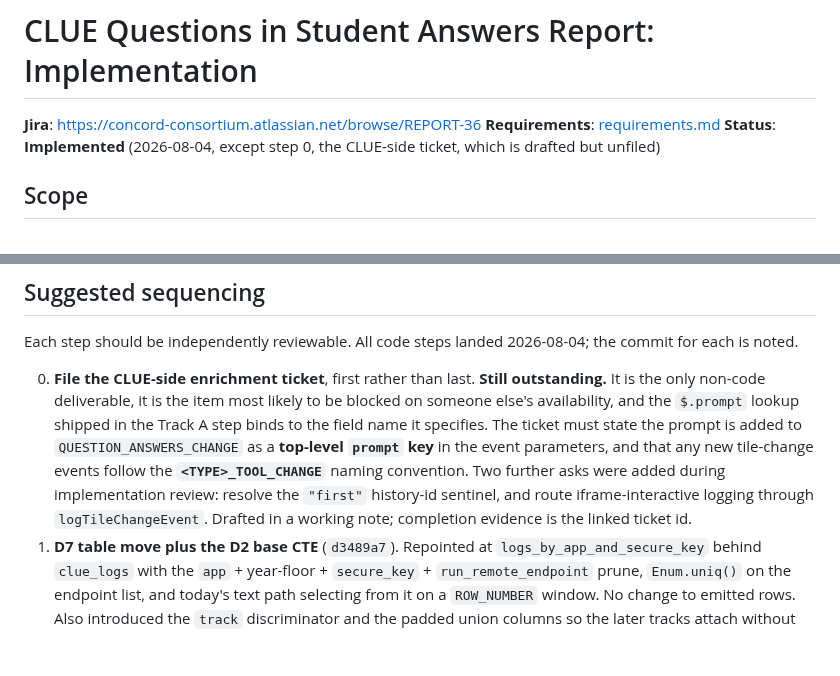
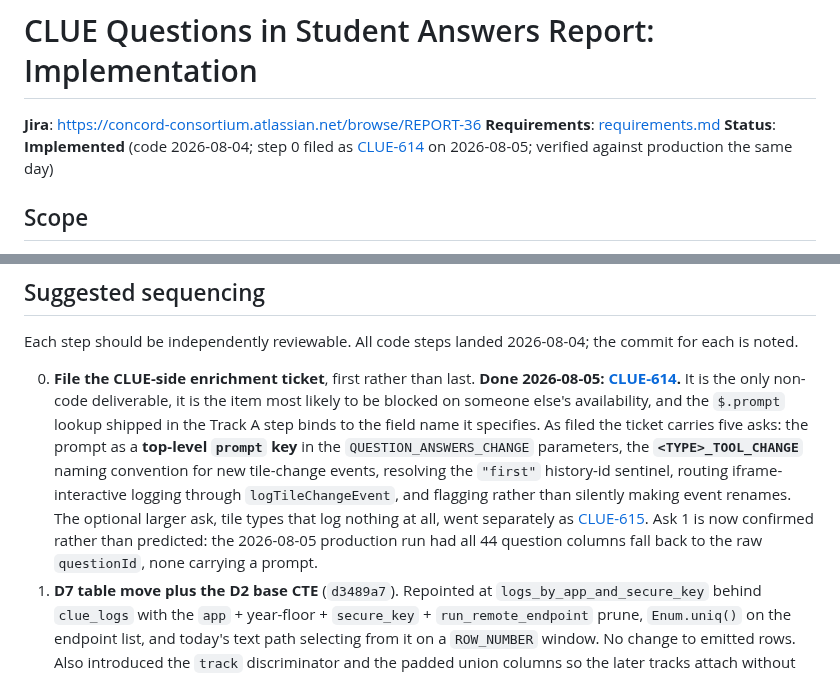
Before and after one commit to concord-consortium/report-service, a Markdown page: specs/REPORT-36-clue-questions-in-student-answers-report/implementation.md, 2 parts joined by grey strips. Drawn GitHub-style; blank space fills up the shorter version.

Commit message:
docs: record the CLUE-side ticket as filed [REPORT-36]
Sequencing step 0 was the story's only non-code deliverable and the last
thing outstanding. Filed as CLUE-614, carrying all five asks; the optional
larger one went separately as CLUE-615.

Ask 1 is now confirmed rather than predicted: the production verification
run had all 44 question columns fall back to the raw questionId with none
carrying a prompt.

```diff
--- a/specs/REPORT-36-clue-questions-in-student-answers-report/implementation.md
+++ b/specs/REPORT-36-clue-questions-in-student-answers-report/implementation.md
@@ -2,7 +2,7 @@
 
 **Jira**: https://concord-consortium.atlassian.net/browse/REPORT-36
 **Requirements**: [requirements.md](./requirements.md)
-**Status**: **Implemented** (2026-08-04, except step 0, the CLUE-side ticket, which is drafted but unfiled)
+**Status**: **Implemented** (code 2026-08-04; step 0 filed as [CLUE-614](https://concord-consortium.atlassian.net/browse/CLUE-614) on 2026-08-05; verified against production the same day)
 
 ## Scope
 
@@ -407,7 +407,7 @@ Plus direct **answers-path** query-generation tests asserting `get_columns_for_q
 
 Each step should be independently reviewable. All code steps landed 2026-08-04; the commit for each is noted.
 
-0. **File the CLUE-side enrichment ticket**, first rather than last. **Still outstanding.** It is the only non-code deliverable, it is the item most likely to be blocked on someone else's availability, and the `$.prompt` lookup shipped in the Track A step binds to the field name it specifies. The ticket must state the prompt is added to `QUESTION_ANSWERS_CHANGE` as a **top-level `prompt` key** in the event parameters, and that any new tile-change events follow the **`<TYPE>_TOOL_CHANGE`** naming convention. Two further asks were added during implementation review: resolve the `"first"` history-id sentinel, and route iframe-interactive logging through `logTileChangeEvent`. Drafted in a working note; completion evidence is the linked ticket id.
+0. **File the CLUE-side enrichment ticket**, first rather than last. **Done 2026-08-05: [CLUE-614](https://concord-consortium.atlassian.net/browse/CLUE-614).** It is the only non-code deliverable, it is the item most likely to be blocked on someone else's availability, and the `$.prompt` lookup shipped in the Track A step binds to the field name it specifies. As filed the ticket carries five asks: the prompt as a **top-level `prompt` key** in the `QUESTION_ANSWERS_CHANGE` parameters, the **`<TYPE>_TOOL_CHANGE`** naming convention for new tile-change events, resolving the `"first"` history-id sentinel, routing iframe-interactive logging through `logTileChangeEvent`, and flagging rather than silently making event renames. The optional larger ask, tile types that log nothing at all, went separately as [CLUE-615](https://concord-consortium.atlassian.net/browse/CLUE-615). Ask 1 is now confirmed rather than predicted: the 2026-08-05 production run had all 44 question columns fall back to the raw `questionId`, none carrying a prompt.
 1. **D7 table move plus the D2 base CTE** (`d3489a7`). Repointed at `logs_by_app_and_secure_key` behind `clue_logs` with the `app` + year-floor + `secure_key` + `run_remote_endpoint` prune, `Enum.uniq()` on the endpoint list, and today's text path selecting from it on a `ROW_NUMBER` window. No change to emitted rows. Also introduced the `track` discriminator and the padded union columns so the later tracks attach without reshaping either side.
 2. **Testability seam** (`ce2e782`), landed ahead of the track work. `AthenaDB` and the CSV read go through the `:athena_db` and `:aws_file_store` seams, including inside `AthenaQueryPoller`; the parquet write is injectable via `opts[:write_answers]`; `answer_sql/1`, `parse_answer_csv/4` and `resource_name/1` are exposed.
 3. **Key encoding and `tile_type_from_event/1`** (`3f6e4f1`), with unit tests. Both public, since a private function is unreachable from a unit test and unused in the step that introduces it.
```
